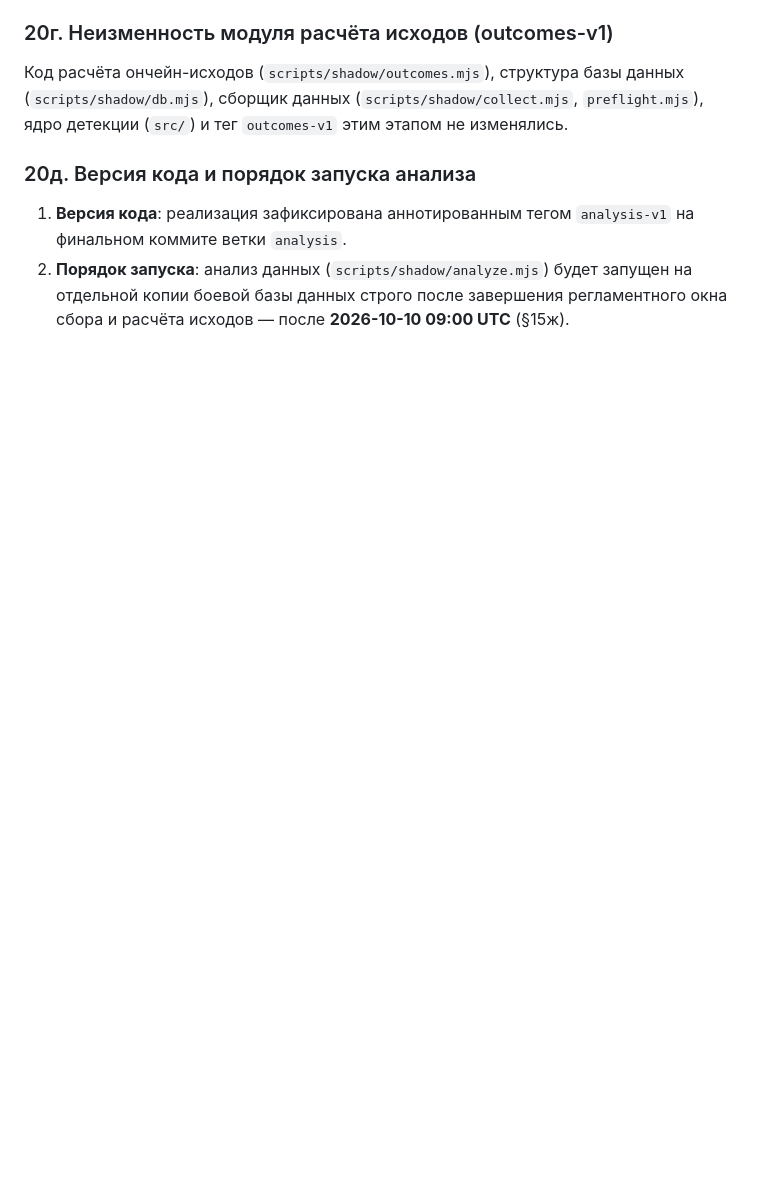
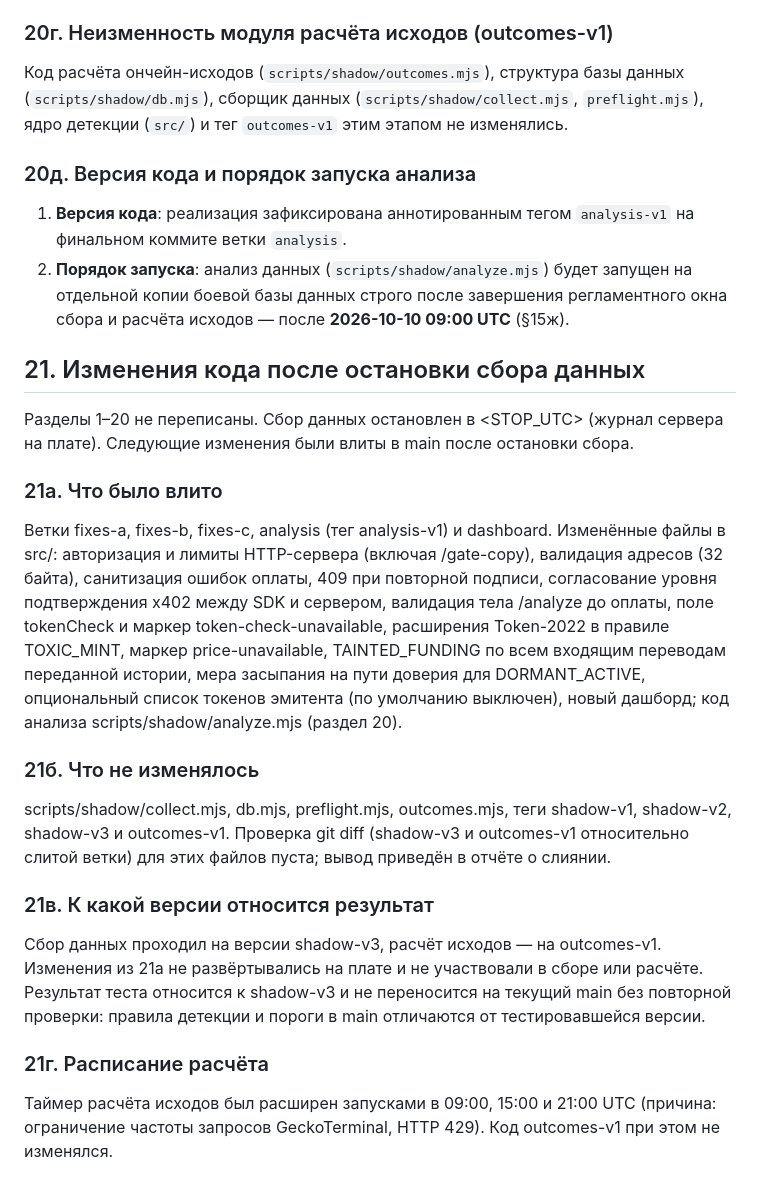
Before and after one commit to daniilmilintieiev-ux/wallet-radar, a Markdown page: docs/PREREGISTRATION.md, the part around the change. GitHub-like rendering; blank space fills up the shorter version.

Commit message:
docs(preregistration): record Section 21 documenting post-freeze code changes

```diff
--- a/docs/PREREGISTRATION.md
+++ b/docs/PREREGISTRATION.md
@@ -586,3 +586,19 @@ git diff 563a943..HEAD --stat -- src/
 
 1. **Версия кода**: реализация зафиксирована аннотированным тегом `analysis-v1` на финальном коммите ветки `analysis`.
 2. **Порядок запуска**: анализ данных (`scripts/shadow/analyze.mjs`) будет запущен на отдельной копии боевой базы данных строго после завершения регламентного окна сбора и расчёта исходов — после **2026-10-10 09:00 UTC** (§15ж).
+
+## 21. Изменения кода после остановки сбора данных
+
+Разделы 1–20 не переписаны. Сбор данных остановлен в <STOP_UTC> (журнал сервера на плате). Следующие изменения были влиты в main после остановки сбора.
+
+### 21а. Что было влито
+Ветки fixes-a, fixes-b, fixes-c, analysis (тег analysis-v1) и dashboard. Изменённые файлы в src/: авторизация и лимиты HTTP-сервера (включая /gate-copy), валидация адресов (32 байта), санитизация ошибок оплаты, 409 при повторной подписи, согласование уровня подтверждения x402 между SDK и сервером, валидация тела /analyze до оплаты, поле tokenCheck и маркер token-check-unavailable, расширения Token-2022 в правиле TOXIC_MINT, маркер price-unavailable, TAINTED_FUNDING по всем входящим переводам переданной истории, мера засыпания на пути доверия для DORMANT_ACTIVE, опциональный список токенов эмитента (по умолчанию выключен), новый дашборд; код анализа scripts/shadow/analyze.mjs (раздел 20).
+
+### 21б. Что не изменялось
+scripts/shadow/collect.mjs, db.mjs, preflight.mjs, outcomes.mjs, теги shadow-v1, shadow-v2, shadow-v3 и outcomes-v1. Проверка git diff (shadow-v3 и outcomes-v1 относительно слитой ветки) для этих файлов пуста; вывод приведён в отчёте о слиянии.
+
+### 21в. К какой версии относится результат
+Сбор данных проходил на версии shadow-v3, расчёт исходов — на outcomes-v1. Изменения из 21а не развёртывались на плате и не участвовали в сборе или расчёте. Результат теста относится к shadow-v3 и не переносится на текущий main без повторной проверки: правила детекции и пороги в main отличаются от тестировавшейся версии.
+
+### 21г. Расписание расчёта
+Таймер расчёта исходов был расширен запусками в 09:00, 15:00 и 21:00 UTC (причина: ограничение частоты запросов GeckoTerminal, HTTP 429). Код outcomes-v1 при этом не изменялся.
```
Also changed, not shown: docs/PREREGISTRATION.en.md (+16 -0 lines).
